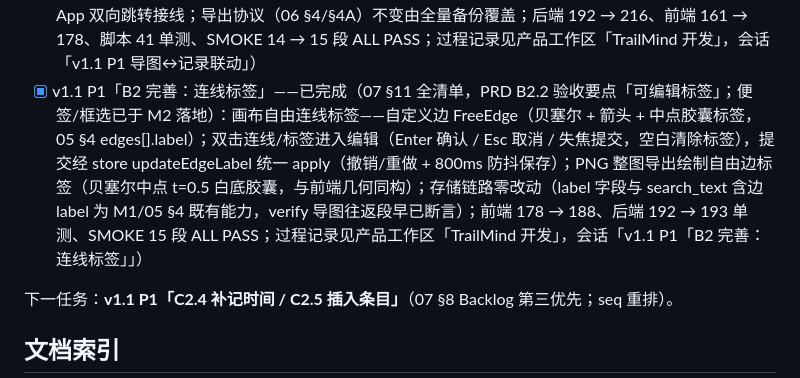
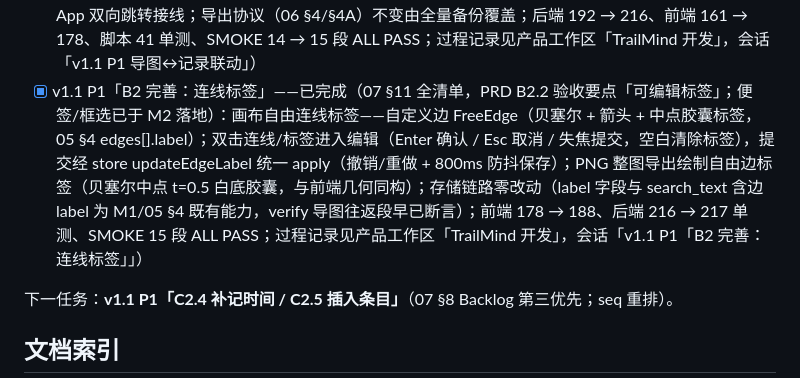
Before and after one commit to 00000ooooorAngeeeee/mindtrail, a Markdown page: AGENTS.md, the part around the change. Rendered like a GitHub page.

```diff
--- a/AGENTS.md
+++ b/AGENTS.md
@@ -60,7 +60,7 @@
 - [x] M4 任务八：缺陷清理——已完成（主路径冒烟回归：冒烟 13→14 段 ALL PASS（补导图重命名往返段）、后端 192 + 前端 161 + 脚本 33 单测、GUI 冒烟 31/31 全绿；补全 P0 遗留「导图重命名 PRD B4」——后端 PATCH /mindmaps/{id} 同步 search_text 的 name 部分 + 前端导图列表行内重命名 + 冒烟往返段；修正 07 §7 断网验收项编号错位为 PRD §6.5；过程记录见产品工作区「TrailMind 开发」，会话「M4 任务八：缺陷清理（主路径冒烟回归）」）
 - [x] M4 收尾验收：已完成（07 §7 未勾两项全勾：① 断网状态全功能可用——死代理模拟断网实测（`OFFLINE_MODE=1 node scripts/verify-m2-gui.mjs` → M2 GUI 32/32：31 项冒烟在死代理下全过 + 运行期连接审计 3 采样 19-24 连接/6 进程全部仅回环），另附人工断网复测清单（07 §7）；② 7 天后复盘路径——「七日复盘·夹具会话」时间戳回填 10 天前，`node scripts/verify-m4-acceptance.mjs` → M4 ACCEPTANCE 10/10（搜索命中/标签过滤/会话打开条目渲染（review）/导出协议；GUI 实机 3 项 + API 5 项）；脚本单测 33→41、SMOKE 14 段 ALL PASS；过程记录见产品工作区「TrailMind 开发」，会话「M4 收尾验收」）
 - [x] v1.1 P1：导图↔记录联动——已完成（07 §10 全清单：node_entry 第 9 张表（关系不入 content_json，05 §4 保存语义补充）；双向替换接口 PUT /mindmaps/{id}/nodes/{nodeId}/links 与 PUT /entries/{id}/nodes（先清后插幂等 + 同工作区校验）；双向查询（挂接图/节点挂接详情/条目引用列表/会话批量回填）+ 选择器（节点搜索含祖先链 path、工作区最近条目）；级联删除与整图保存差异清理；备份 9 表（trailmind-backup v1 形态不变）；前端节点 📎 挂接徽标 + 详情弹层（点击条目跳转会话定位闪烁）+ 挂接管理对话框、条目引用 chips（点击跳转导图节点闪烁）+ 引用管理对话框 + App 双向跳转接线；导出协议（06 §4/§4A）不变由全量备份覆盖；后端 192 → 216、前端 161 → 178、脚本 41 单测、SMOKE 14 → 15 段 ALL PASS；过程记录见产品工作区「TrailMind 开发」，会话「v1.1 P1 导图↔记录联动」）
-- [x] v1.1 P1「B2 完善：连线标签」——已完成（07 §11 全清单，PRD B2.2 验收要点「可编辑标签」；便签/框选已于 M2 落地）：画布自由连线标签——自定义边 FreeEdge（贝塞尔 + 箭头 + 中点胶囊标签，05 §4 edges[].label）；双击连线/标签进入编辑（Enter 确认 / Esc 取消 / 失焦提交，空白清除标签），提交经 store updateEdgeLabel 统一 apply（撤销/重做 + 800ms 防抖保存）；PNG 整图导出绘制自由边标签（贝塞尔中点 t=0.5 白底胶囊，与前端几何同构）；存储链路零改动（label 字段与 search_text 含边 label 为 M1/05 §4 既有能力，verify 导图往返段早已断言）；前端 178 → 188、后端 192 → 193 单测、SMOKE 15 段 ALL PASS；过程记录见产品工作区「TrailMind 开发」，会话「v1.1 P1「B2 完善：连线标签」」）
+- [x] v1.1 P1「B2 完善：连线标签」——已完成（07 §11 全清单，PRD B2.2 验收要点「可编辑标签」；便签/框选已于 M2 落地）：画布自由连线标签——自定义边 FreeEdge（贝塞尔 + 箭头 + 中点胶囊标签，05 §4 edges[].label）；双击连线/标签进入编辑（Enter 确认 / Esc 取消 / 失焦提交，空白清除标签），提交经 store updateEdgeLabel 统一 apply（撤销/重做 + 800ms 防抖保存）；PNG 整图导出绘制自由边标签（贝塞尔中点 t=0.5 白底胶囊，与前端几何同构）；存储链路零改动（label 字段与 search_text 含边 label 为 M1/05 §4 既有能力，verify 导图往返段早已断言）；前端 178 → 188、后端 216 → 217 单测、SMOKE 15 段 ALL PASS；过程记录见产品工作区「TrailMind 开发」，会话「v1.1 P1「B2 完善：连线标签」」）
 
 下一任务：**v1.1 P1「C2.4 补记时间 / C2.5 插入条目」**（07 §8 Backlog 第三优先；seq 重排）。
 
```
Also changed, not shown: docs/07-开发路线图与里程碑.md (+1 -1 lines).
